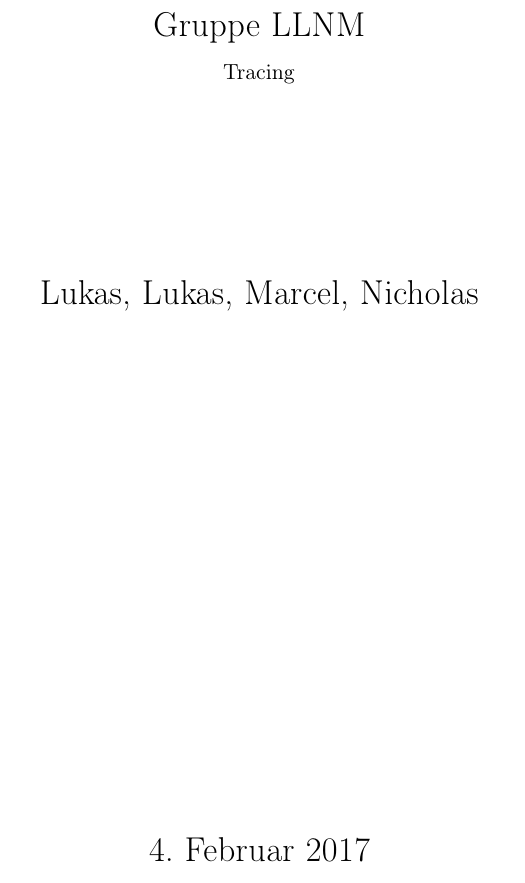
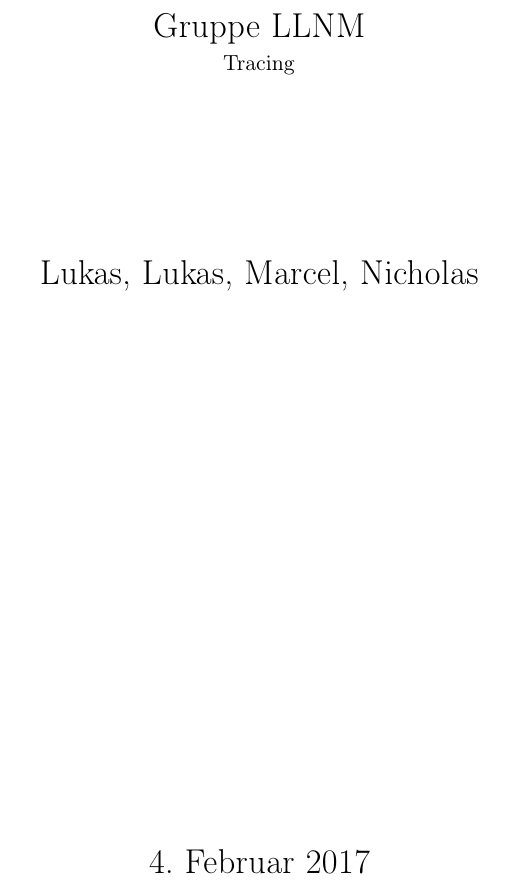
Before and after one commit to suluke/pray, a LaTeX document (docs/abschlussdokument/paper.tex): part of page 1 of 18 before the commit and part of page 1 of 17 after it, cut so that both start at the same text. Compiled offline with pdfLaTeX.

Commit message:
Minor changes for better looks

```diff
--- a/docs/abschlussdokument/paper.tex
+++ b/docs/abschlussdokument/paper.tex
@@ -14,9 +14,9 @@
 \usepackage[toc,page]{appendix}
 
 \usepackage[square]{natbib} %For square add [square]
-\setlength{\parindent}{2em}
-\setlength{\parskip}{0.5em}
-\setlength{\footnotesep}{1.1\baselineskip}
+\setlength{\parindent}{0em}
+%\setlength{\parskip}{0.5em}
+%\setlength{\footnotesep}{1.1\baselineskip}
 %\renewcommand{\baselinestretch}{2.0}
 %\usepackage{indentfirst}
 
```
